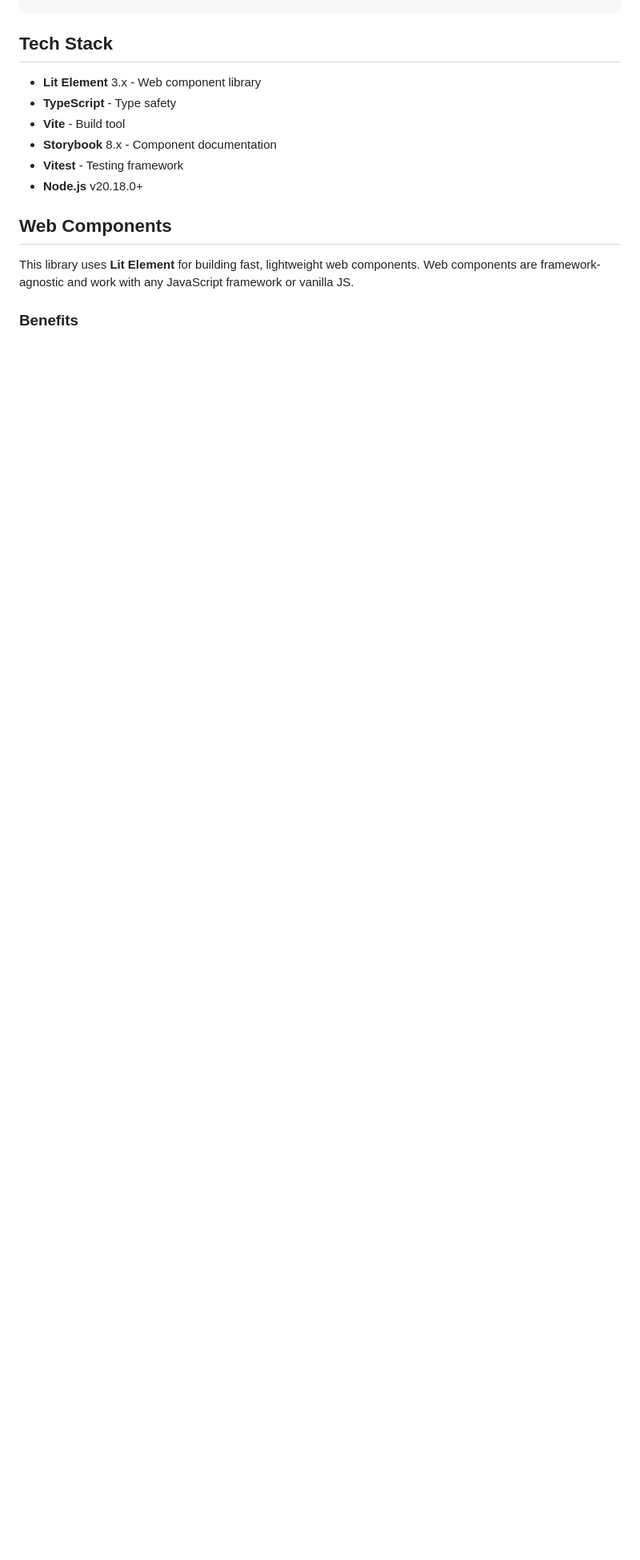
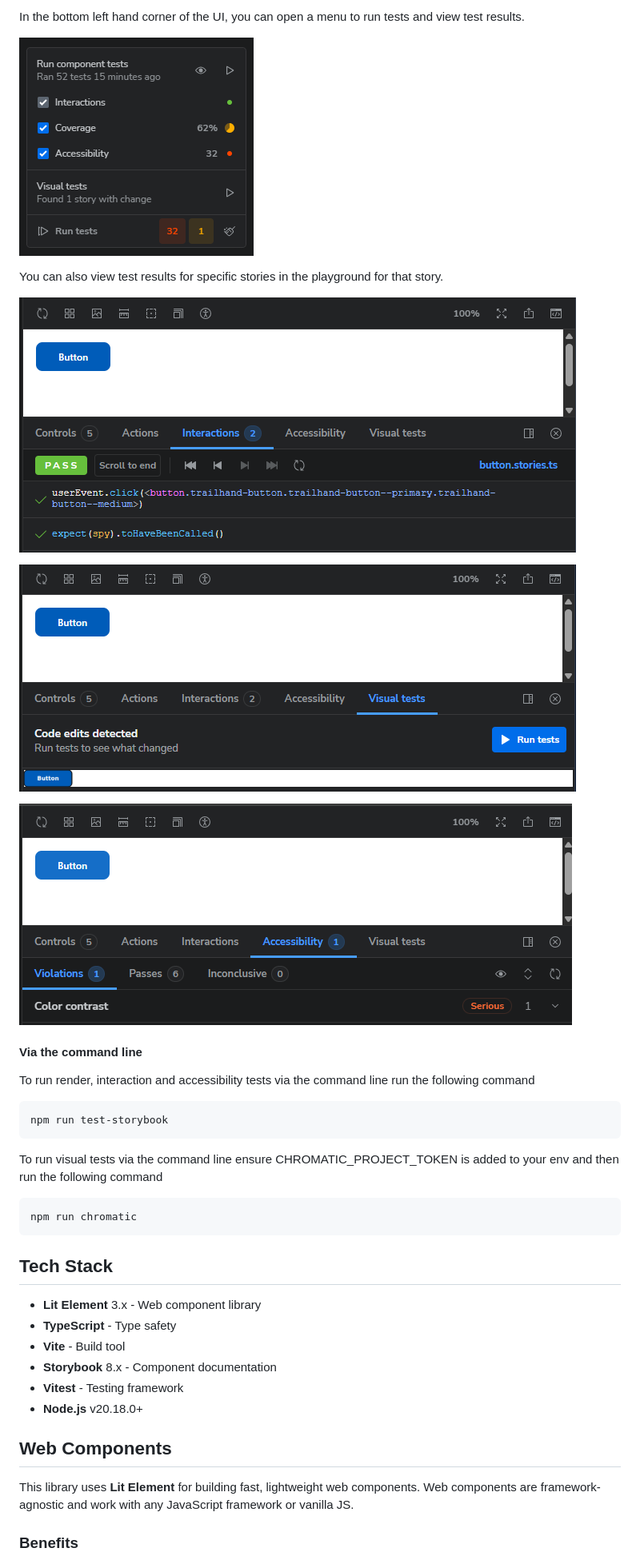
Before and after one commit to krumIO/trailhand-ui, a Markdown page: README.md, the part around the change printed below. Shown: that part at 80% size. Rendered like a GitHub page; pictures changed too: docs/images/image-1.png (added), docs/images/image-2.png (added), docs/images/image-3.png (added); blank space fills up the shorter version.

Commit message:
feat: visual testing, ci, readme update

````diff
--- a/README.md
+++ b/README.md
@@ -151,3 +182,27 @@ A dropdown menu for row-level actions in tables.
+In the bottom left hand corner of the UI, you can open a menu to run tests and view test results.
+
+![Storybook Testing Menu](/docs/images/image.png)
+
+You can also view test results for specific stories in the playground for that story.
+
+![Interaction Test](/docs/images/image-1.png)
+
+![Visual Tests](/docs/images/image-2.png)
+
+![Accessibility Test](/docs/images/image-3.png)
+
+#### Via the command line
+
+To run render, interaction and accessibility tests via the command line run the following command
+```bash
+npm run test-storybook
+```
+
+To run visual tests via the command line ensure CHROMATIC_PROJECT_TOKEN is added to your env and then run the following command
+```bash
+npm run chromatic
+```
+
 ## Tech Stack
 
 - **Lit Element** 3.x - Web component library
````
Also changed, not shown: other parts of README.md (+31 -0 lines), 9 other files.
